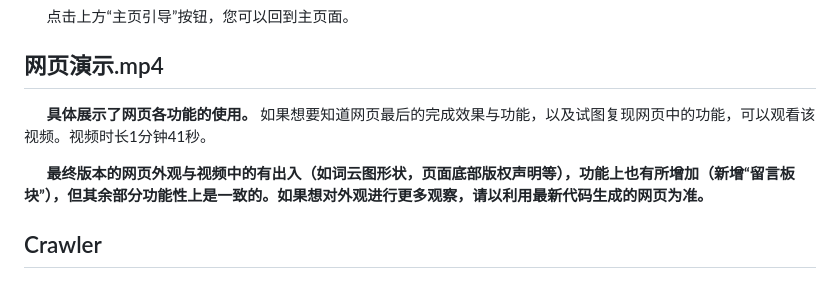
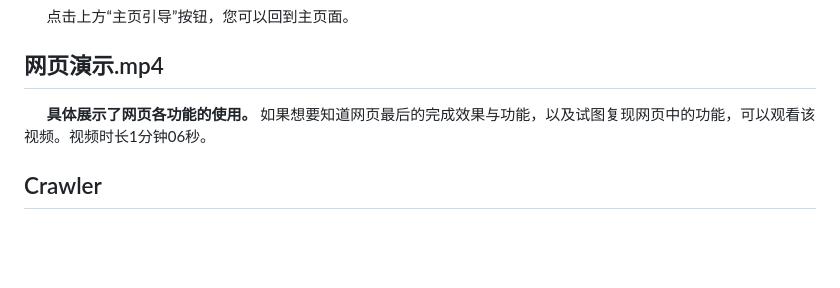
Before and after one commit to HonokaKousaka/Web-Programming, a Markdown page: README.md, the part around the change. GitHub-like rendering; blank space fills up the shorter version.

Commit message:
Submit README.md

```diff
--- a/README.md
+++ b/README.md
@@ -30,9 +30,7 @@
 &emsp;&emsp;点击上方“主页引导”按钮，您可以回到主页面。
 
 ## 网页演示.mp4
-&emsp;&emsp;**具体展示了网页各功能的使用。** 如果想要知道网页最后的完成效果与功能，以及试图复现网页中的功能，可以观看该视频。视频时长1分钟41秒。
-
-&emsp;&emsp;**最终版本的网页外观与视频中的有出入（如词云图形状，页面底部版权声明等），功能上也有所增加（新增“留言板块”），但其余部分功能性上是一致的。如果想对外观进行更多观察，请以利用最新代码生成的网页为准。**
+&emsp;&emsp;**具体展示了网页各功能的使用。** 如果想要知道网页最后的完成效果与功能，以及试图复现网页中的功能，可以观看该视频。视频时长1分钟06秒。
 
 ## Crawler
 ### Crawler_ECNU_Mysql.js
```
